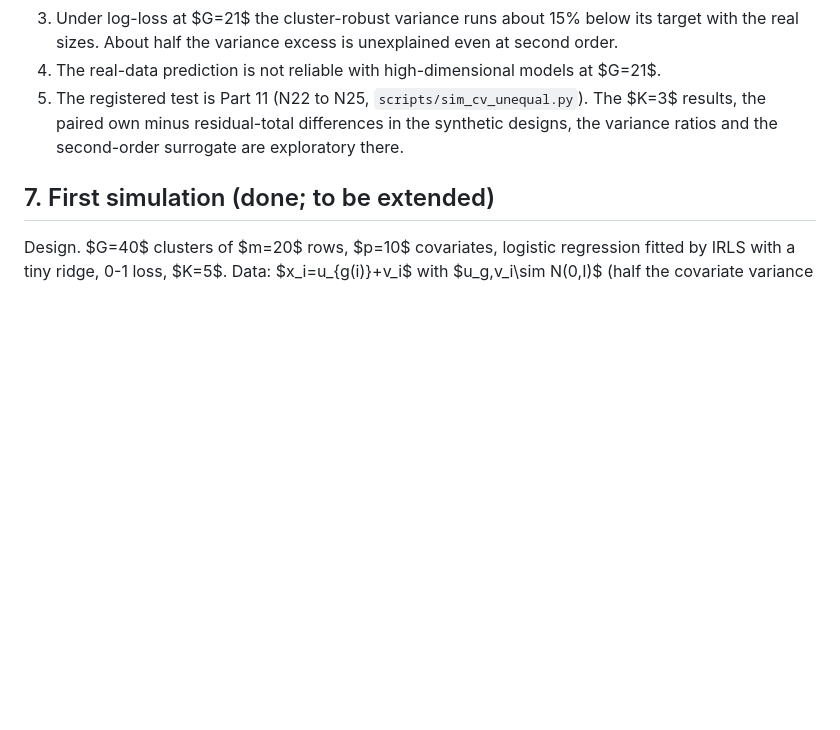
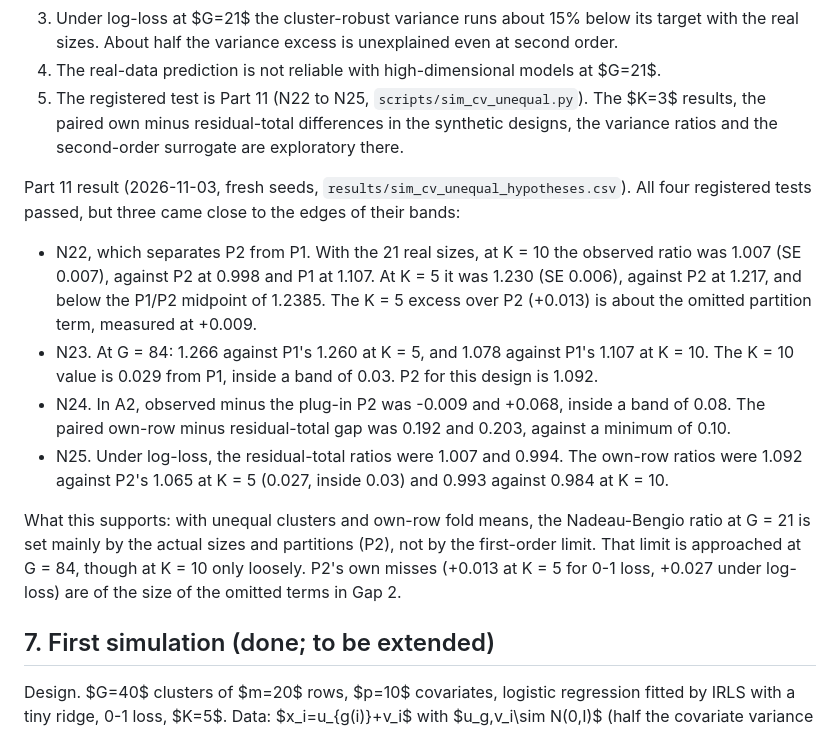
Before and after one commit to Abraham-y/math195-speed-dating, a Markdown page: proposals/06-theory-track-cv-under-clustering.md, the part around the change. Drawn GitHub-style; blank space fills up the shorter version.

Commit message:
Part 11: unequal cluster sizes (N22-N25 supported, three near their band edges)
With the 21 real event sizes the Nadeau-Bengio ratio follows the size-aware heuristic P2 (K = 10: 1.007 against
P2 0.998 and the first-order limit 1.107), and the first-order limit is approached at 84 events. Results and
margins recorded in PREREG.md and proposals/06 section 6g.

Co-Authored-By: Claude Opus 5.5 <noreply@anthropic.com>

```diff
--- a/proposals/06-theory-track-cv-under-clustering.md
+++ b/proposals/06-theory-track-cv-under-clustering.md
@@ -928,6 +928,23 @@ Gaps, stated plainly:
 5. The registered test is Part 11 (N22 to N25, `scripts/sim_cv_unequal.py`). The $K=3$ results, the paired own minus
    residual-total differences in the synthetic designs, the variance ratios and the second-order surrogate are exploratory there.
 
+Part 11 result (2026-11-03, fresh seeds, `results/sim_cv_unequal_hypotheses.csv`). All four registered tests passed, but three
+came close to the edges of their bands:
+
+- N22, which separates P2 from P1. With the 21 real sizes, at K = 10 the observed ratio was 1.007 (SE 0.007), against P2 at
+  0.998 and P1 at 1.107. At K = 5 it was 1.230 (SE 0.006), against P2 at 1.217, and below the P1/P2 midpoint of 1.2385.
+  The K = 5 excess over P2 (+0.013) is about the omitted partition term, measured at +0.009.
+- N23. At G = 84: 1.266 against P1's 1.260 at K = 5, and 1.078 against P1's 1.107 at K = 10. The K = 10 value is 0.029 from
+  P1, inside a band of 0.03. P2 for this design is 1.092.
+- N24. In A2, observed minus the plug-in P2 was -0.009 and +0.068, inside a band of 0.08. The paired own-row minus
+  residual-total gap was 0.192 and 0.203, against a minimum of 0.10.
+- N25. Under log-loss, the residual-total ratios were 1.007 and 0.994. The own-row ratios were 1.092 against P2's 1.065 at
+  K = 5 (0.027, inside 0.03) and 0.993 against 0.984 at K = 10.
+
+What this supports: with unequal clusters and own-row fold means, the Nadeau-Bengio ratio at G = 21 is set mainly by the
+actual sizes and partitions (P2), not by the first-order limit. That limit is approached at G = 84, though at K = 10 only
+loosely. P2's own misses (+0.013 at K = 5 for 0-1 loss, +0.027 under log-loss) are of the size of the omitted terms in Gap 2.
+
 ## 7. First simulation (done; to be extended)
 
 Design. $G=40$ clusters of $m=20$ rows, $p=10$ covariates, logistic regression fitted by IRLS with a tiny ridge, 0-1 loss, $K=5$. Data: $x_i=u_{g(i)}+v_i$ with $u_g,v_i\sim N(0,I)$ (half the covariate variance is between clusters), $y_i\sim\mathrm{Bernoulli}(\sigma(x_i^\top\beta+a_{g(i)}))$ with $a_g\sim N(0,1)$ and $\beta=(1,1,0.5,0.5,0,\dots,0)$. The truth $\mathrm{Err}^{\mathrm{new}}(D)$ for the full-data model is computed on 300 fresh clusters. 300 replicates; nested procedures average over $R=20$ fold assignments. The Bates, Hastie and Tibshirani bias adjustment is omitted. Script: `sim_cv_cluster.py`.
```
Also changed, not shown: PREREG.md (+6 -0 lines).
